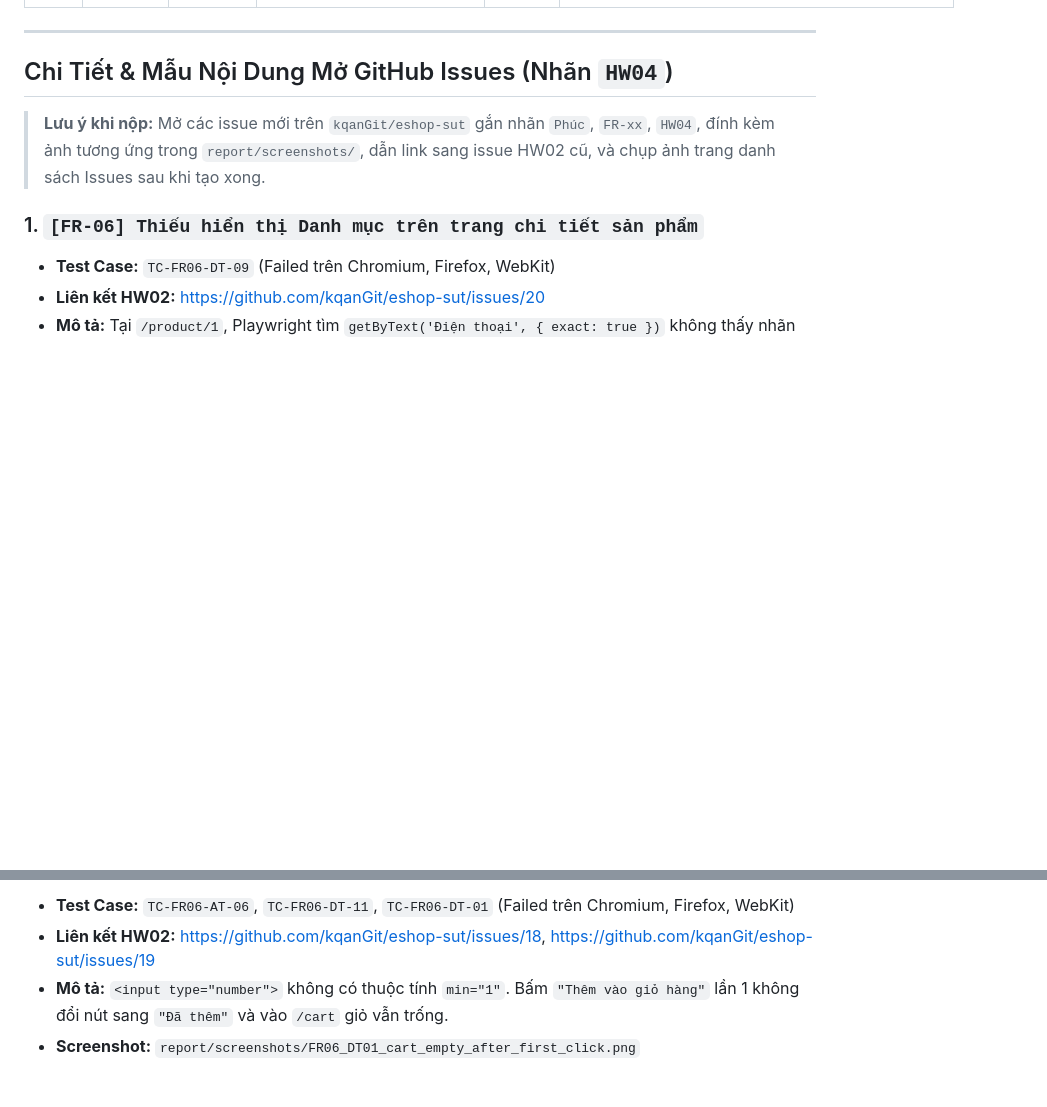
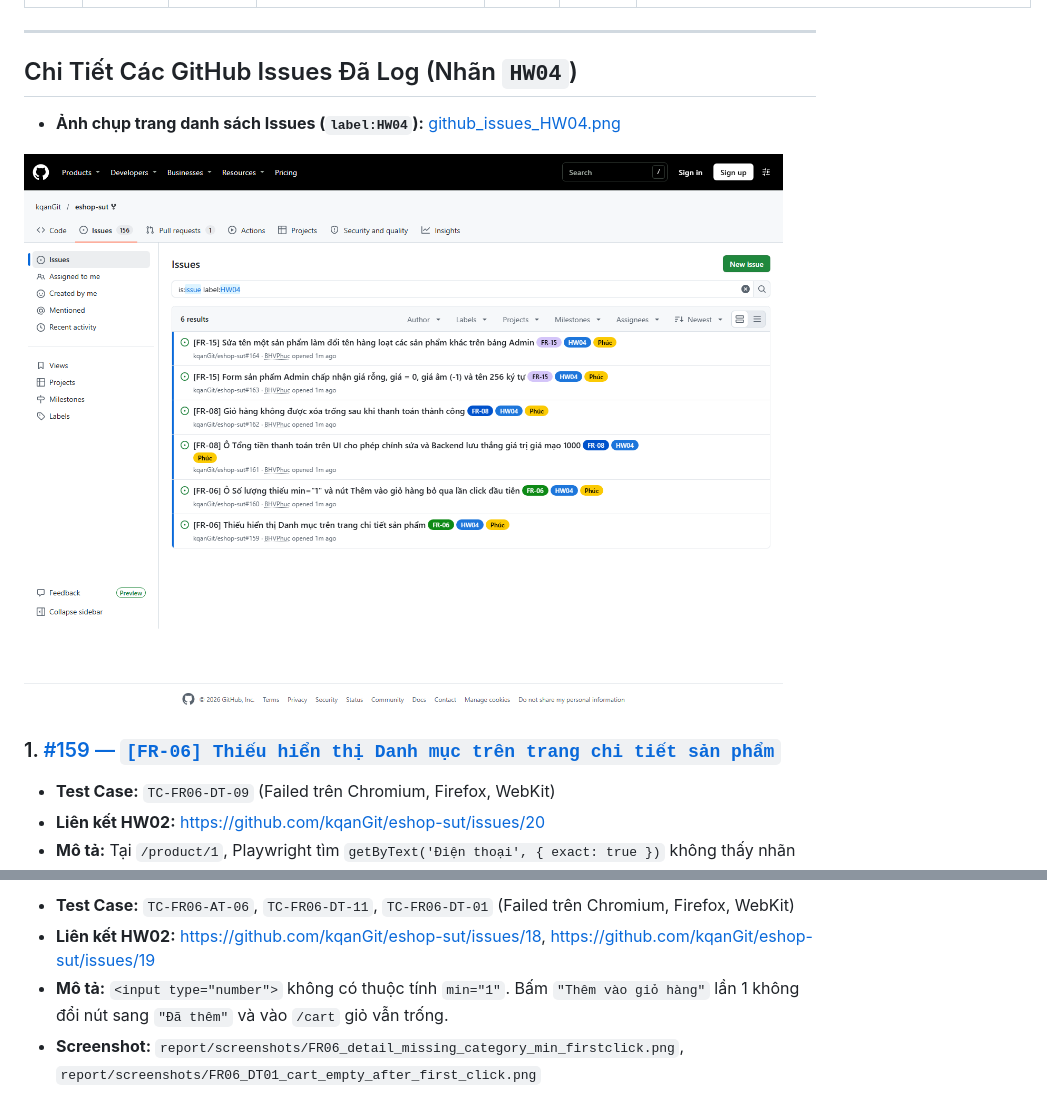
Before and after one commit to BHVPhuc/HW04_AutomationTest_Testing, a Markdown page: report/bugs.md, 2 parts joined by grey strips. GitHub-like rendering; pictures changed too: report/screenshots/github_issues_HW04.png (added); blank space fills up the shorter version.

Commit message:
docs(bugs): link HW04 GitHub issues #159-#164 and add issues screenshot

```diff
--- a/report/bugs.md
+++ b/report/bugs.md
@@ -24,11 +24,13 @@
 
 ---
 
-## Chi Tiết & Mẫu Nội Dung Mở GitHub Issues (Nhãn `HW04`)
+## Chi Tiết Các GitHub Issues Đã Log (Nhãn `HW04`)
 
-> **Lưu ý khi nộp:** Mở các issue mới trên `kqanGit/eshop-sut` gắn nhãn `Phúc`, `FR-xx`, `HW04`, đính kèm ảnh tương ứng trong `report/screenshots/`, dẫn link sang issue HW02 cũ, và chụp ảnh trang danh sách Issues sau khi tạo xong.
+- **Ảnh chụp trang danh sách Issues (`label:HW04`):** [github_issues_HW04.png](./screenshots/github_issues_HW04.png)
 
-### 1. `[FR-06] Thiếu hiển thị Danh mục trên trang chi tiết sản phẩm`
+![Danh sách GitHub Issues HW04](./screenshots/github_issues_HW04.png)
+
+### 1. [#159 — `[FR-06] Thiếu hiển thị Danh mục trên trang chi tiết sản phẩm`](https://github.com/kqanGit/eshop-sut/issues/159)
 - **Test Case:** `TC-FR06-DT-09` (Failed trên Chromium, Firefox, WebKit)
 - **Liên kết HW02:** https://github.com/kqanGit/eshop-sut/issues/20
 - **Mô tả:** Tại `/product/1`, Playwright tìm `getByText('Điện thoại', { exact: true })` không thấy nhãn Danh mục nào được render.
@@ -38,5 +40,5 @@
 - **Test Case:** `TC-FR06-AT-06`, `TC-FR06-DT-11`, `TC-FR06-DT-01` (Failed trên Chromium, Firefox, WebKit)
 - **Liên kết HW02:** https://github.com/kqanGit/eshop-sut/issues/18, https://github.com/kqanGit/eshop-sut/issues/19
 - **Mô tả:** `<input type="number">` không có thuộc tính `min="1"`. Bấm `"Thêm vào giỏ hàng"` lần 1 không đổi nút sang `"Đã thêm"` và vào `/cart` giỏ vẫn trống.
-- **Screenshot:** `report/screenshots/FR06_DT01_cart_empty_after_first_click.png`
+- **Screenshot:** `report/screenshots/FR06_detail_missing_category_min_firstclick.png`, `report/screenshots/FR06_DT01_cart_empty_after_first_click.png`
 
```
Also changed, not shown: other parts of report/bugs.md (+18 -18 lines).
